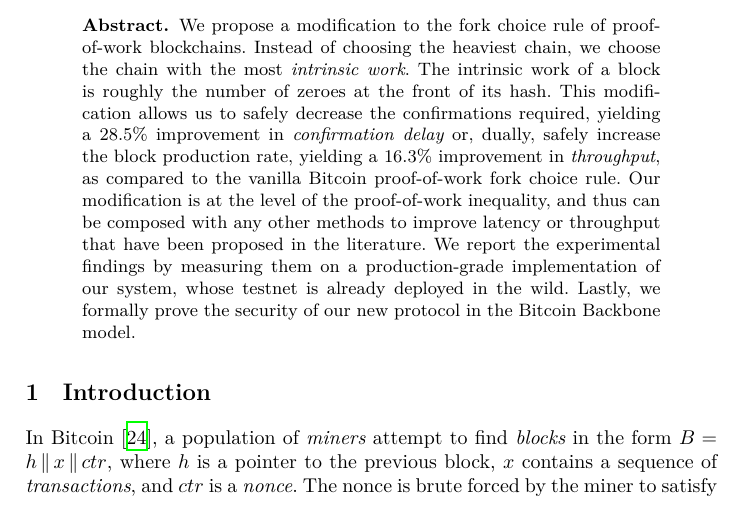
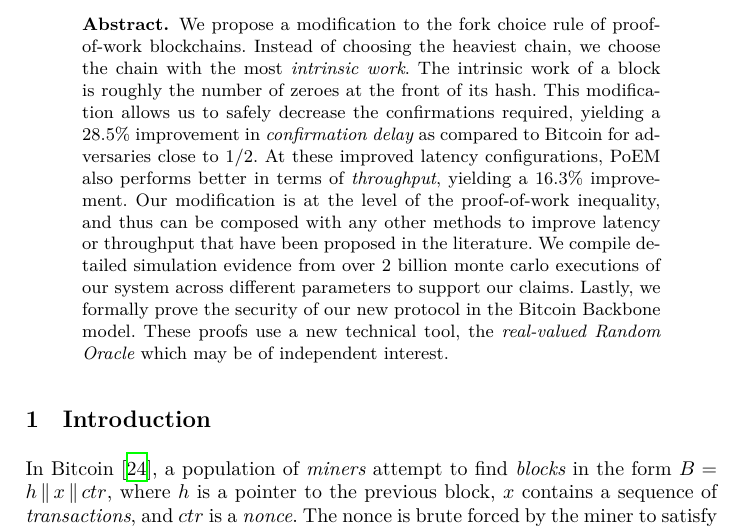
Before and after one commit to commonprefix/poem, a LaTeX paper (poem.tex, which reads abstract.tex): part of page 1 of 38, cut so that both start at the same text. Compiled offline with XeLaTeX.

Commit message:
Reword abstract

```diff
--- a/abstract.tex
+++ b/abstract.tex
@@ -4,14 +4,18 @@
   \emph{intrinsic work}. The intrinsic work of a block is roughly the number of
   zeroes at the front of its hash. This modification allows us to safely
   decrease the confirmations required,
-  yielding a $28.5\%$ improvement in \emph{confirmation delay} or, dually,
-  safely increase the block production rate,
-  yielding a $16.3\%$ improvement in \emph{throughput}, as compared to the vanilla
-  Bitcoin proof-of-work fork choice rule. Our modification is at the
+  yielding a $28.5\%$ improvement in \emph{confirmation delay} as compared
+  to Bitcoin for adversaries close to $1/2$. At these
+  improved latency configurations, PoEM also performs better in terms of
+  \emph{throughput}, yielding a $16.3\%$ improvement. Our modification is at the
   level of the proof-of-work inequality, and thus can be composed with
   any other methods to improve latency or throughput that have been
-  proposed in the literature. We report the experimental findings by
-  measuring them on a production-grade implementation of our system,
-  whose testnet is already deployed in the wild. Lastly, we formally prove the
+  proposed in the literature.
+  We compile detailed simulation evidence from over $2$ billion
+  monte carlo executions of our system across different parameters
+  to support our claims.
+  Lastly, we formally prove the
   security of our new protocol in the Bitcoin Backbone model.
+  These proofs use a new technical tool, the \emph{real-valued Random Oracle}
+  which may be of independent interest.
 \end{abstract}
```
